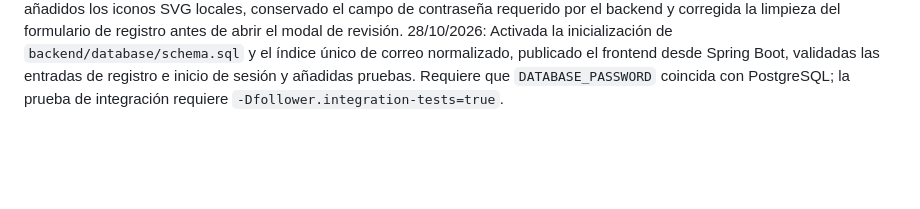
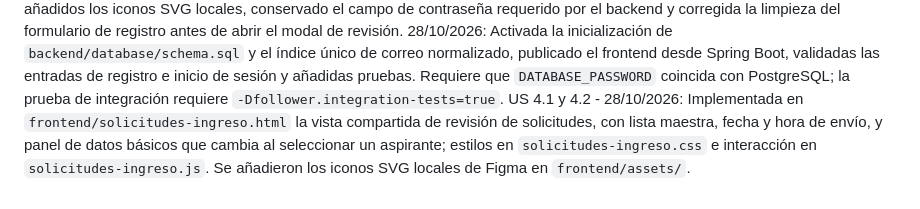
Before and after one commit to Paraguacho/proyectoFollower, a Markdown page: LOG.md, the part around the change. Drawn GitHub-style; blank space fills up the shorter version.

Commit message:
Add shared request review view and local SVG icons
Implemented shared request review view in solicitudes-ingreso.html with master list, submission date and time, and basic data panel. Added local SVG icons from Figma in frontend/assets.

```diff
--- a/LOG.md
+++ b/LOG.md
@@ -15,3 +15,4 @@ US 1.6 - 28/10/2026: Recuperación de contraseña alineada al prototipo; vista e
 CHANGES LOG: 26/10/2026: Creada la estructura inicial de base de datos, servicios Spring Boot y frontend estático para las historias 1.1 a 1.6. No se ejecutaron servicios ni pruebas, según la solicitud.
 28/10/2026: Alineada la GUI de las historias 1.1 a 1.6 con el prototipo de Figma en `frontend/index.html`, `frontend/styles.css` y `frontend/app.js`; añadidos los iconos SVG locales, conservado el campo de contraseña requerido por el backend y corregida la limpieza del formulario de registro antes de abrir el modal de revisión.
 28/10/2026: Activada la inicialización de `backend/database/schema.sql` y el índice único de correo normalizado, publicado el frontend desde Spring Boot, validadas las entradas de registro e inicio de sesión y añadidas pruebas. Requiere que `DATABASE_PASSWORD` coincida con PostgreSQL; la prueba de integración requiere `-Dfollower.integration-tests=true`.
+US 4.1 y 4.2 - 28/10/2026: Implementada en `frontend/solicitudes-ingreso.html` la vista compartida de revisión de solicitudes, con lista maestra, fecha y hora de envío, y panel de datos básicos que cambia al seleccionar un aspirante; estilos en `solicitudes-ingreso.css` e interacción en `solicitudes-ingreso.js`. Se añadieron los iconos SVG locales de Figma en `frontend/assets/`.
```
